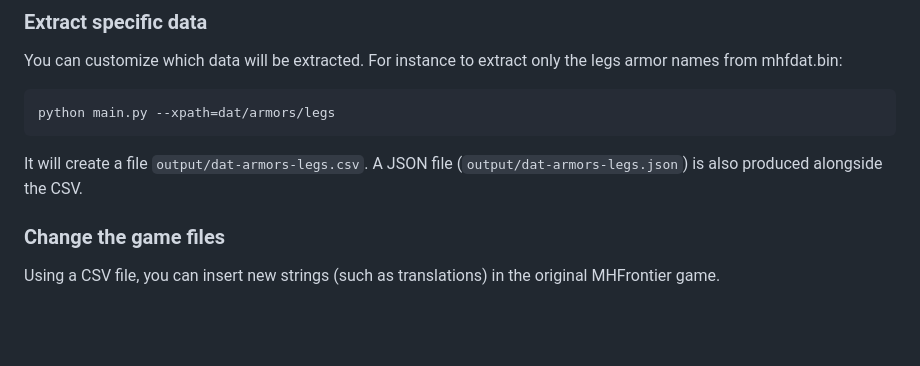
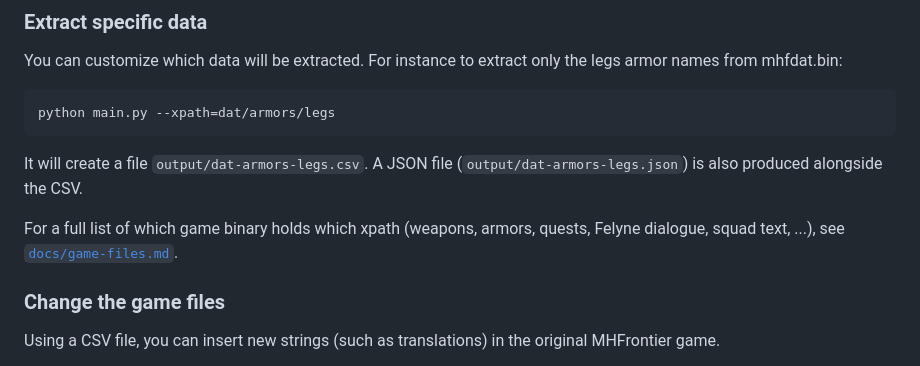
Before and after one commit to Houmgaor/FrontierTextHandler, a Markdown page: README.md, the part around the change. Drawn GitHub-style; blank space fills up the shorter version.

````diff
--- a/README.md
+++ b/README.md
@@ -58,6 +58,10 @@ python main.py --xpath=dat/armors/legs
 ```
 
 It will create a file ``output/dat-armors-legs.csv``. A JSON file (`output/dat-armors-legs.json`) is also produced alongside the CSV.
+
+For a full list of which game binary holds which xpath (weapons, armors,
+quests, Felyne dialogue, squad text, ...), see
+[`docs/game-files.md`](docs/game-files.md).
 
 ### Change the game files
 
````
Also changed, not shown: docs/game-files.md (added, +249 -0 lines).
